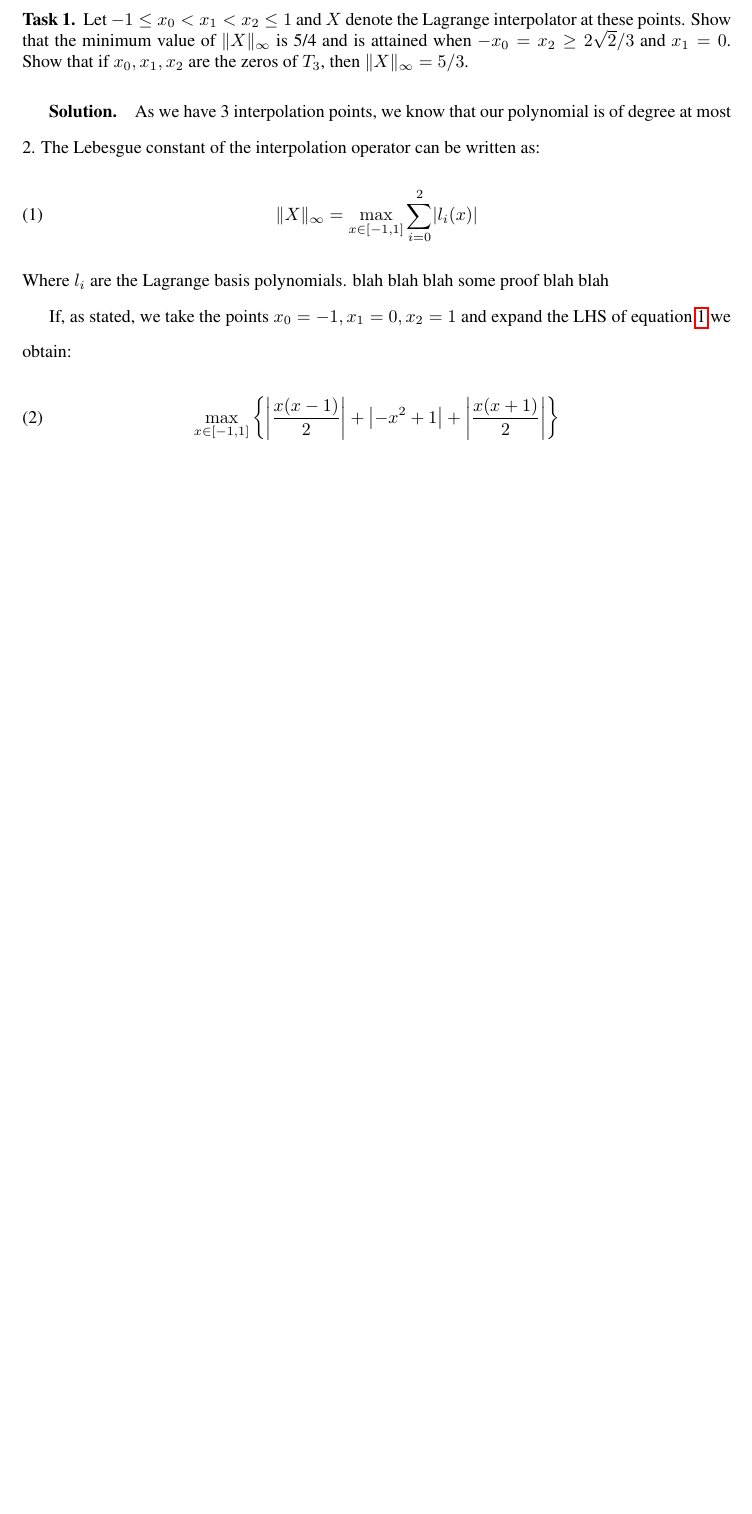
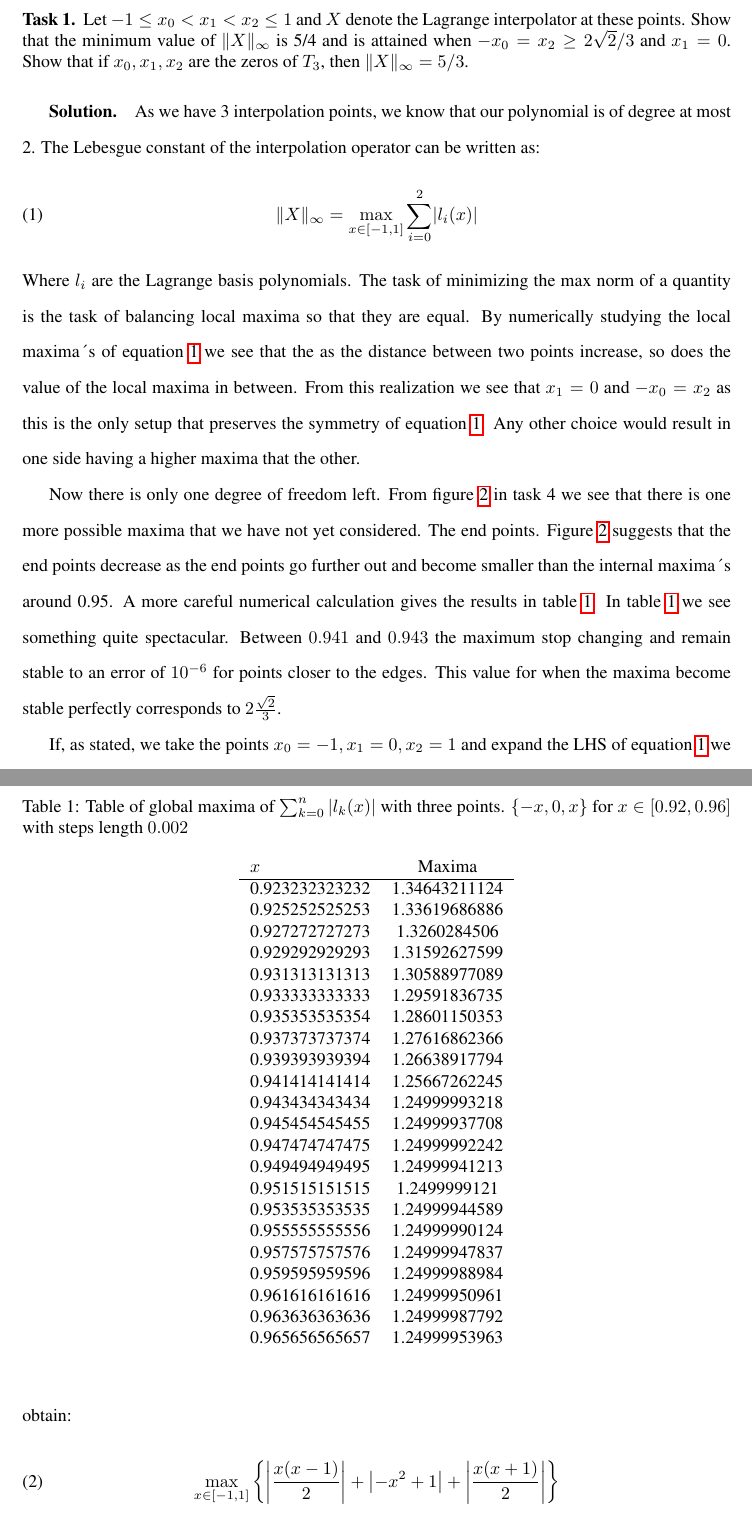
Before and after one commit to emiljoha/NUMA12, a LaTeX problem sheet (homework_2/report.tex, which reads homework_2/task_1.tex): part of page 1 of 7 before the commit and two parts of pages 1 and 2 of 8 after it, the two joined at a grey line, cut so that both start at the same text, the shorter picture padded with empty space. Compiled offline with pdfLaTeX.

Commit message:
Final fixes and indentation
Hopefully i do not see any more strange things and this version can be
submitted.

```diff
--- a/homework_2/task_1.tex
+++ b/homework_2/task_1.tex
@@ -6,17 +6,74 @@ $\lVert X \rVert_\infty$ is 5/4 and is attained when $-x_0 = x_2 \geq 2
   the zeros of $T_3$, then $\lVert X \rVert_\infty = 5/3$.
 \end{problem}
 
-%--------------------------------------------------------------------%
+% --------------------------------------------------------------------%
 
 \begin{solution}
-As we have 3 interpolation points, we know that our polynomial is of degree at most 2. The Lebesgue constant of the interpolation operator can be written as:
+  As we have 3 interpolation points, we know that our polynomial is of
+  degree at most 2. The Lebesgue constant of the interpolation
+  operator can be written as:
   \begin{equation}
     \lVert X \rVert_{\infty} = \max_{x\in [-1,1]} \sum_{i=0}^2 \lvert l_i(x) \rvert
     \label{defX}
   \end{equation}
-Where $l_i$ are the Lagrange basis polynomials. blah blah blah some proof blah blah
+  Where $l_i$ are the Lagrange basis polynomials. The task of
+  minimizing the max norm of a quantity is the task of balancing
+  local maxima so that they are equal. By numerically studying the
+  local maxima´s of equation~\ref{defX} we see that the as the distance between two
+  points increase, so does the value of the local maxima in
+  between. From this realization we see that $x_1= 0$ and
+  $-x_0=x_2$ as this is the only setup that preserves the symmetry of
+  equation~\ref{defX}. Any other choice would result in one side
+  having a higher maxima that the other.
 
-If, as stated, we take the points $x_0 = -1, x_1 = 0, x_2 = 1$ and expand the LHS of equation \ref{defX} we obtain:
+  Now there is only one degree of freedom left. From
+  figure~\ref{fig:4edge} in task 4 we see that there is one more
+  possible maxima that we have not yet considered. The end
+  points. Figure~\ref{fig:4edge} suggests that the end points decrease
+  as the end points go further out and become smaller than the
+  internal maxima´s around 0.95. A more careful numerical calculation
+  gives the results in table~\ref{tab:1}. In table~\ref{tab:1} we see
+  something quite spectacular. Between $0.941$ and $0.943$ the maximum
+  stop changing and remain stable to an error of $10^{-6}$ for points
+  closer to the edges. This value for when the maxima become stable
+  perfectly corresponds to $2\frac{\sqrt{2}}{3}$.
+
+  \begin{table}[!ht]
+    \caption{Table of global maxima of $\sum_{k=0}^n|l_k(x)|$ with
+      three points. $\{-x, 0, x\}$ for $x \in [0.92, 0.96]$ with
+      steps length $0.002$}
+    \label{tab:1}
+    \begin{center}
+      \begin{tabular}{ l  c  r }
+        $x$ & Maxima \\ \hline
+        0.923232323232 & 1.34643211124 \\
+        0.925252525253 & 1.33619686886 \\
+        0.927272727273 & 1.3260284506 \\
+        0.929292929293 & 1.31592627599 \\
+        0.931313131313 & 1.30588977089 \\
+        0.933333333333 & 1.29591836735 \\
+        0.935353535354 & 1.28601150353 \\
+        0.937373737374 & 1.27616862366 \\
+        0.939393939394 & 1.26638917794 \\
+        0.941414141414 & 1.25667262245 \\
+        0.943434343434 & 1.24999993218 \\
+        0.945454545455 & 1.24999937708 \\
+        0.947474747475 & 1.24999992242 \\
+        0.949494949495 & 1.24999941213 \\
+        0.951515151515 & 1.2499999121 \\
+        0.953535353535 & 1.24999944589 \\
+        0.955555555556 & 1.24999990124 \\
+        0.957575757576 & 1.24999947837 \\
+        0.959595959596 & 1.24999988984 \\
+        0.961616161616 & 1.24999950961 \\
+        0.963636363636 & 1.24999987792 \\
+        0.965656565657 & 1.24999953963 \\
+      \end{tabular}
+    \end{center}
+  \end{table}
+
+  If, as stated, we take the points $x_0 = -1, x_1 = 0, x_2 = 1$ and
+  expand the LHS of equation \ref{defX} we obtain:
   \begin{equation}
     \max_{x \in [-1,1]} \left \{ \left | \frac{x(x-1)}{2} \right | + \left | -x^2+1 \right | + \left | \frac{x(x+1)}{2} \right | \right \}
     \label{eq1t1}
```
Also changed, not shown: homework_2/code/task_1.py (added, +29 -0 lines), homework_2/task_2.tex (+13 -12 lines), homework_2/task_1.tex (17 more changed lines). Lines whose indentation alone changed are shown as unchanged.
